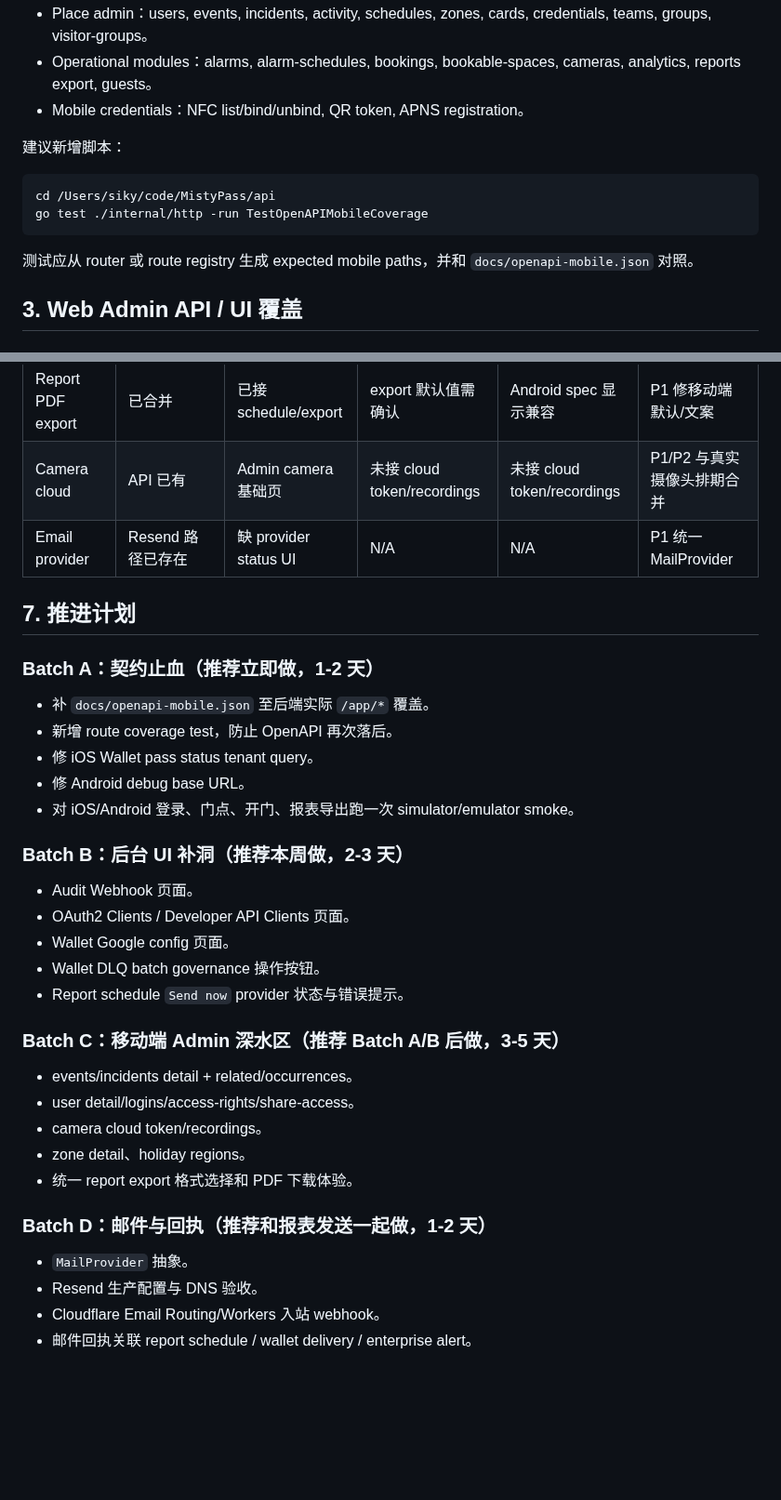
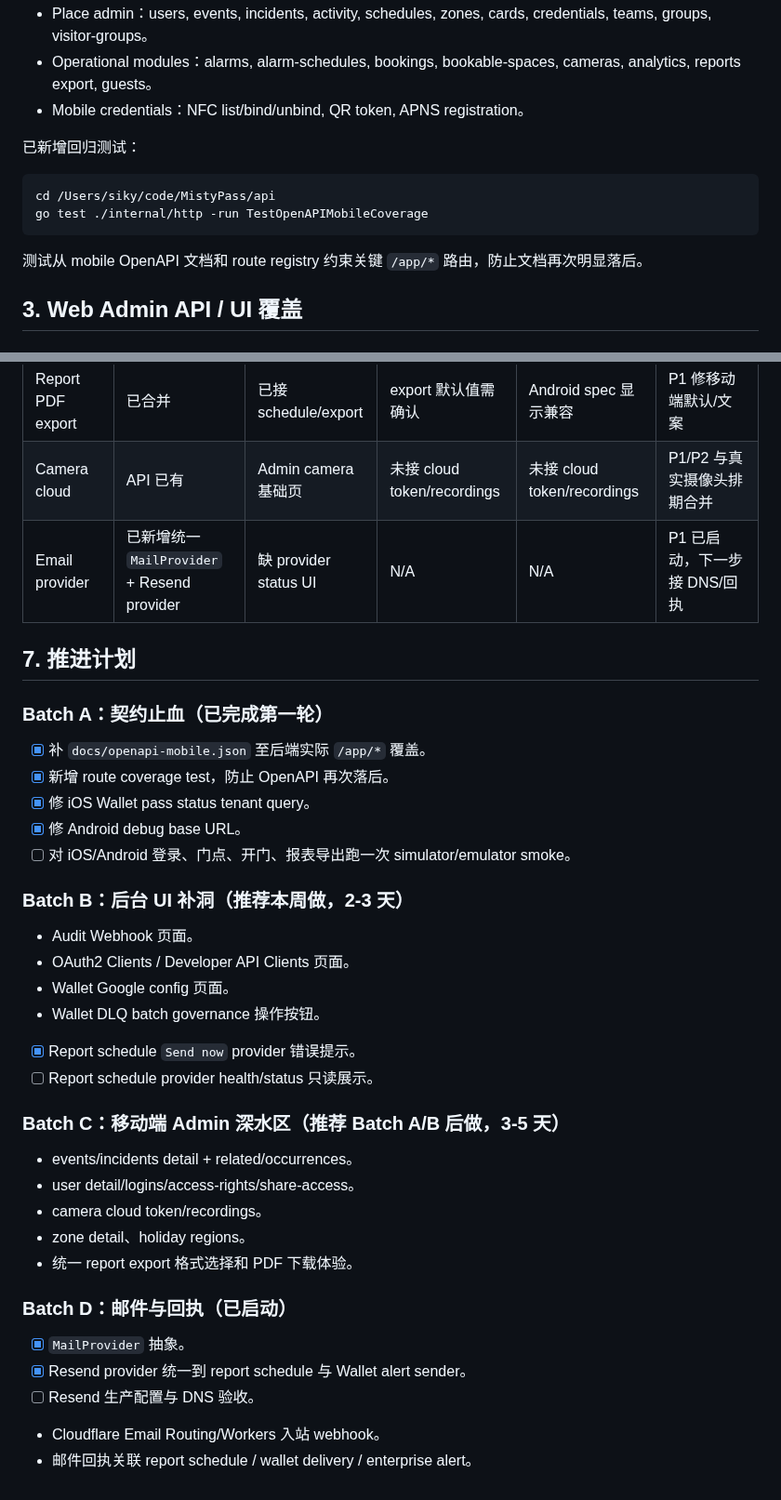
Before and after one commit to Sikyy/mistypass, a Markdown page: docs/three-platform-api-ui-integration-audit-2026-05-24.md, 2 parts joined by grey strips. Shown at 93% size. GitHub-like rendering; blank space fills up the shorter version.

````diff
--- a/docs/three-platform-api-ui-integration-audit-2026-05-24.md
+++ b/docs/three-platform-api-ui-integration-audit-2026-05-24.md
@@ -46,14 +46,14 @@
 - Operational modules：alarms, alarm-schedules, bookings, bookable-spaces, cameras, analytics, reports export, guests。
 - Mobile credentials：NFC list/bind/unbind, QR token, APNS registration。
 
-建议新增脚本：
+已新增回归测试：
 
 ```bash
 cd /Users/siky/code/MistyPass/api
 go test ./internal/http -run TestOpenAPIMobileCoverage
 ```
 
-测试应从 router 或 route registry 生成 expected mobile paths，并和 `docs/openapi-mobile.json` 对照。
+测试从 mobile OpenAPI 文档和 route registry 约束关键 `/app/*` 路由，防止文档再次明显落后。
 
 ## 3. Web Admin API / UI 覆盖
 
@@ -145,17 +145,17 @@ go test ./internal/http -run TestOpenAPIMobileCoverage
 | Wallet Google config | API 已有 | 无 UI | 钱包真实发卡未接 | 未接 | P1/P2 视 LEI 和 Google Wallet 条件推进 |
 | Report PDF export | 已合并 | 已接 schedule/export | export 默认值需确认 | Android spec 显示兼容 | P1 修移动端默认/文案 |
 | Camera cloud | API 已有 | Admin camera 基础页 | 未接 cloud token/recordings | 未接 cloud token/recordings | P1/P2 与真实摄像头排期合并 |
-| Email provider | Resend 路径已存在 | 缺 provider status UI | N/A | N/A | P1 统一 MailProvider |
+| Email provider | 已新增统一 `MailProvider` + Resend provider | 缺 provider status UI | N/A | N/A | P1 已启动，下一步接 DNS/回执 |
 
 ## 7. 推进计划
 
-### Batch A：契约止血（推荐立即做，1-2 天）
+### Batch A：契约止血（已完成第一轮）
 
-- 补 `docs/openapi-mobile.json` 至后端实际 `/app/*` 覆盖。
-- 新增 route coverage test，防止 OpenAPI 再次落后。
-- 修 iOS Wallet pass status tenant query。
-- 修 Android debug base URL。
-- 对 iOS/Android 登录、门点、开门、报表导出跑一次 simulator/emulator smoke。
+- [x] 补 `docs/openapi-mobile.json` 至后端实际 `/app/*` 覆盖。
+- [x] 新增 route coverage test，防止 OpenAPI 再次落后。
+- [x] 修 iOS Wallet pass status tenant query。
+- [x] 修 Android debug base URL。
+- [ ] 对 iOS/Android 登录、门点、开门、报表导出跑一次 simulator/emulator smoke。
 
 ### Batch B：后台 UI 补洞（推荐本周做，2-3 天）
 
@@ -163,7 +163,8 @@ go test ./internal/http -run TestOpenAPIMobileCoverage
 - OAuth2 Clients / Developer API Clients 页面。
 - Wallet Google config 页面。
 - Wallet DLQ batch governance 操作按钮。
-- Report schedule `Send now` provider 状态与错误提示。
+- [x] Report schedule `Send now` provider 错误提示。
+- [ ] Report schedule provider health/status 只读展示。
 
 ### Batch C：移动端 Admin 深水区（推荐 Batch A/B 后做，3-5 天）
 
@@ -173,9 +174,10 @@ go test ./internal/http -run TestOpenAPIMobileCoverage
 - zone detail、holiday regions。
 - 统一 report export 格式选择和 PDF 下载体验。
 
-### Batch D：邮件与回执（推荐和报表发送一起做，1-2 天）
+### Batch D：邮件与回执（已启动）
 
-- `MailProvider` 抽象。
-- Resend 生产配置与 DNS 验收。
+- [x] `MailProvider` 抽象。
+- [x] Resend provider 统一到 report schedule 与 Wallet alert sender。
+- [ ] Resend 生产配置与 DNS 验收。
 - Cloudflare Email Routing/Workers 入站 webhook。
 - 邮件回执关联 report schedule / wallet delivery / enterprise alert。
````
Also changed, not shown: other parts of docs/three-platform-api-ui-integration-audit-2026-05-24.md (+19 -19 lines).
